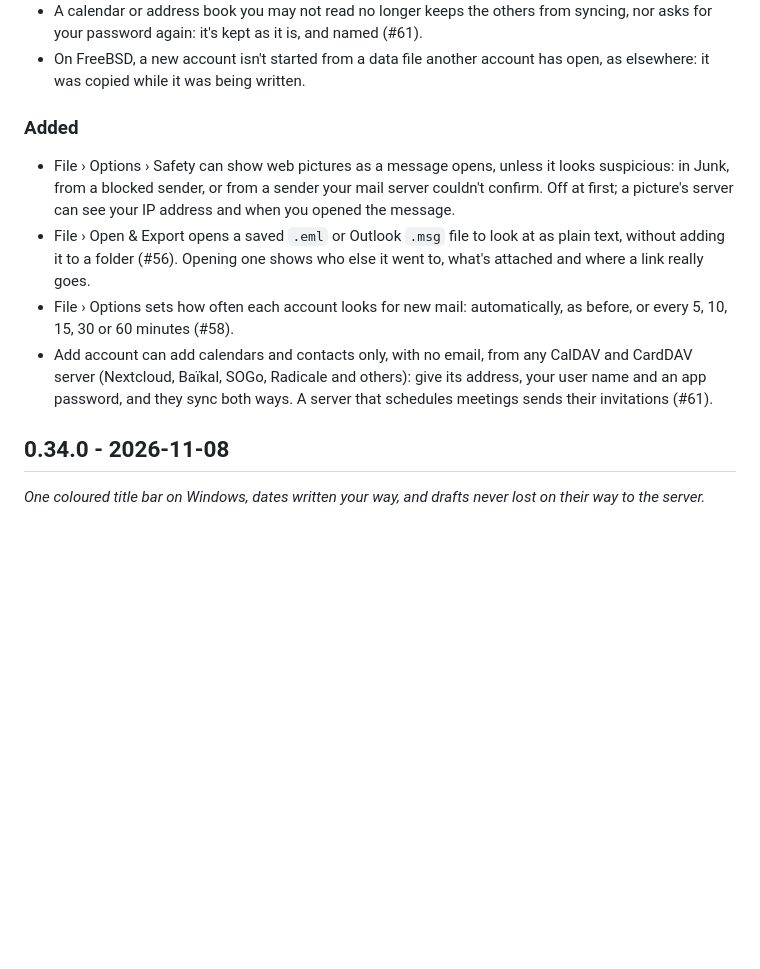
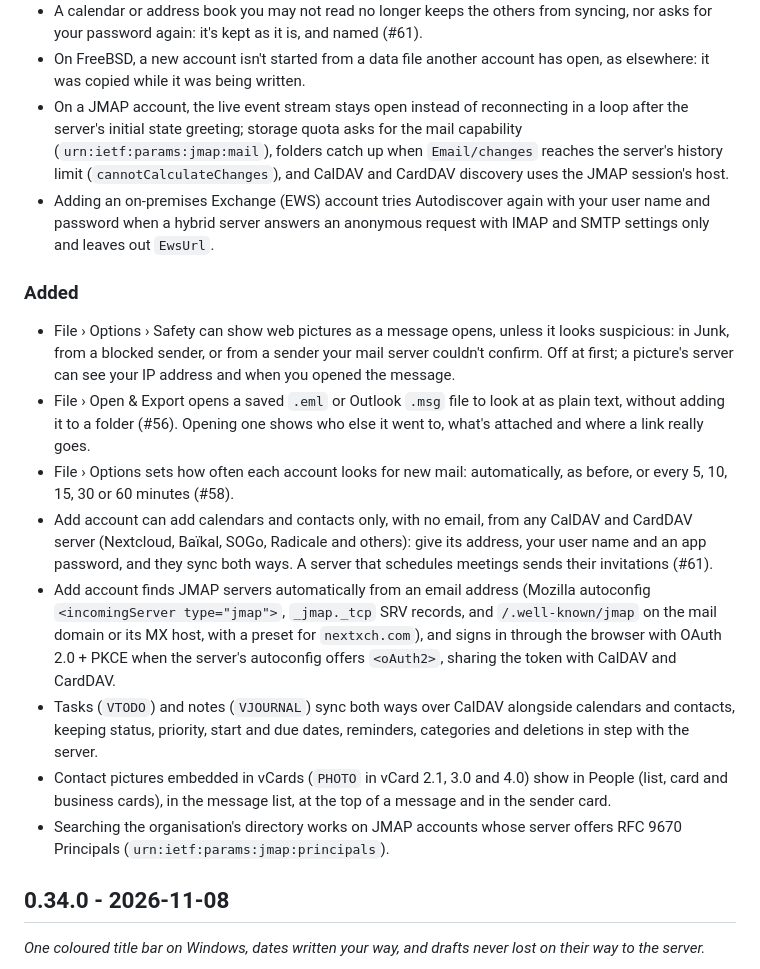
Before and after one commit to ZIDAN44/mailcraft, a Markdown page: CHANGELOG.md, the part around the change. Rendered like a GitHub page; blank space fills up the shorter version.

```diff
--- a/CHANGELOG.md
+++ b/CHANGELOG.md
@@ -26,6 +26,8 @@ on GitHub.
 - Calendars and contacts sync with a server that takes Digest sign-in only, as Baïkal does unless set otherwise: every request was refused as if the password were wrong (#61).
 - A calendar or address book you may not read no longer keeps the others from syncing, nor asks for your password again: it's kept as it is, and named (#61).
 - On FreeBSD, a new account isn't started from a data file another account has open, as elsewhere: it was copied while it was being written.
+- On a JMAP account, the live event stream stays open instead of reconnecting in a loop after the server's initial state greeting; storage quota asks for the mail capability (`urn:ietf:params:jmap:mail`), folders catch up when `Email/changes` reaches the server's history limit (`cannotCalculateChanges`), and CalDAV and CardDAV discovery uses the JMAP session's host.
+- Adding an on-premises Exchange (EWS) account tries Autodiscover again with your user name and password when a hybrid server answers an anonymous request with IMAP and SMTP settings only and leaves out `EwsUrl`.
 
 ### Added
 
@@ -33,6 +35,10 @@ on GitHub.
 - File › Open & Export opens a saved `.eml` or Outlook `.msg` file to look at as plain text, without adding it to a folder (#56). Opening one shows who else it went to, what's attached and where a link really goes.
 - File › Options sets how often each account looks for new mail: automatically, as before, or every 5, 10, 15, 30 or 60 minutes (#58).
 - Add account can add calendars and contacts only, with no email, from any CalDAV and CardDAV server (Nextcloud, Baïkal, SOGo, Radicale and others): give its address, your user name and an app password, and they sync both ways. A server that schedules meetings sends their invitations (#61).
+- Add account finds JMAP servers automatically from an email address (Mozilla autoconfig `<incomingServer type="jmap">`, `_jmap._tcp` SRV records, and `/.well-known/jmap` on the mail domain or its MX host, with a preset for `nextxch.com`), and signs in through the browser with OAuth 2.0 + PKCE when the server's autoconfig offers `<oAuth2>`, sharing the token with CalDAV and CardDAV.
+- Tasks (`VTODO`) and notes (`VJOURNAL`) sync both ways over CalDAV alongside calendars and contacts, keeping status, priority, start and due dates, reminders, categories and deletions in step with the server.
+- Contact pictures embedded in vCards (`PHOTO` in vCard 2.1, 3.0 and 4.0) show in People (list, card and business cards), in the message list, at the top of a message and in the sender card.
+- Searching the organisation's directory works on JMAP accounts whose server offers RFC 9670 Principals (`urn:ietf:params:jmap:principals`).
 
 ## 0.34.0 - 2026-11-08
 
```
Also changed, not shown: README.md (+1 -1 lines).
